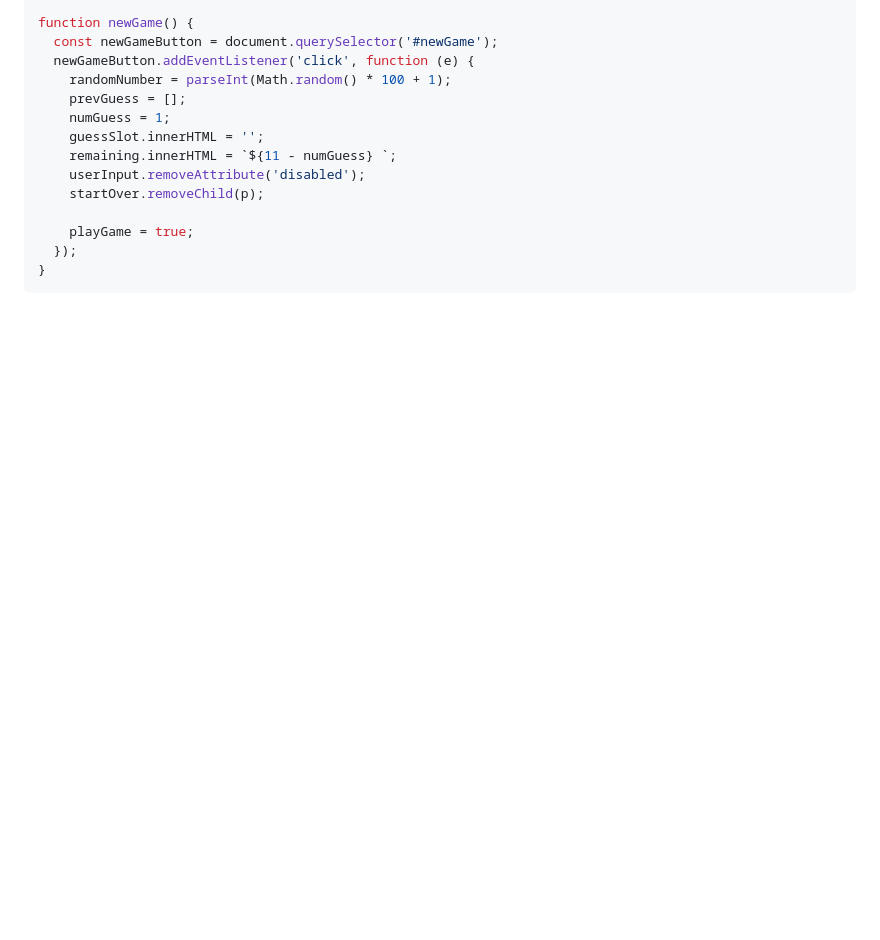
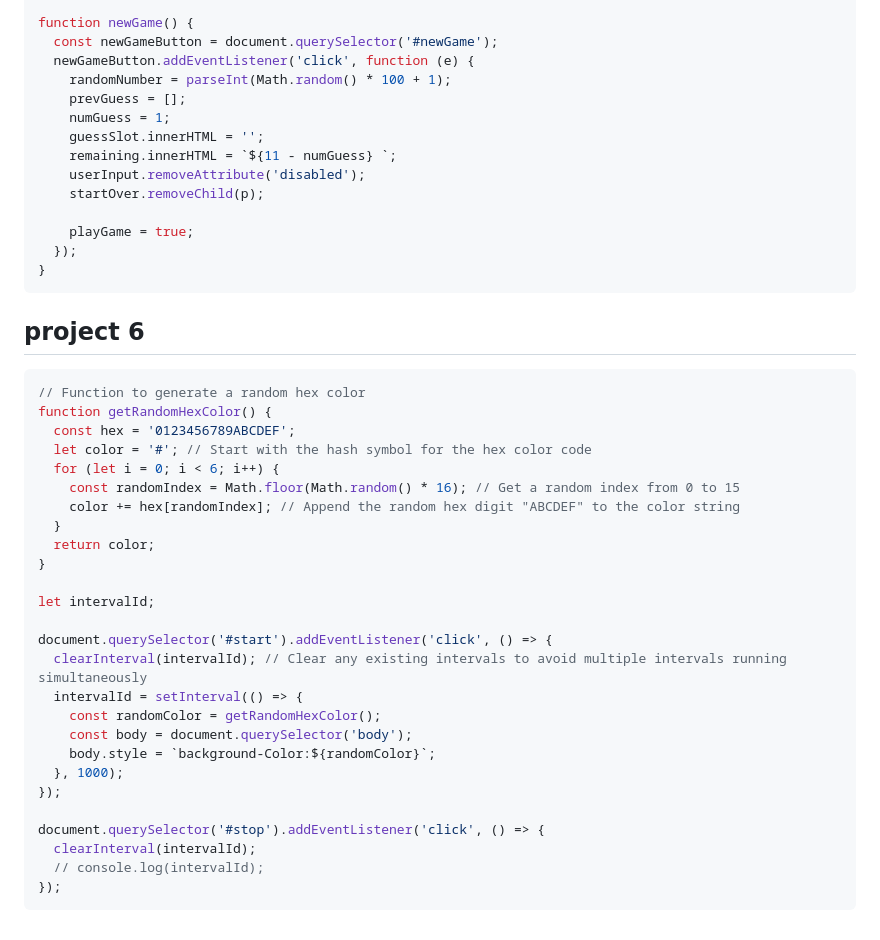
Before and after one commit to Jahid-Al-Hasan/JavaScript, a Markdown page: 07_projects/01_project.md, the part around the change. Rendered like a GitHub page; blank space fills up the shorter version.

Commit message:
project 6

````diff
--- a/07_projects/01_project.md
+++ b/07_projects/01_project.md
@@ -173,3 +173,34 @@ function newGame() {
   });
 }
 ```
+
+## project 6
+
+```javaScript
+// Function to generate a random hex color
+function getRandomHexColor() {
+  const hex = '0123456789ABCDEF';
+  let color = '#'; // Start with the hash symbol for the hex color code
+  for (let i = 0; i < 6; i++) {
+    const randomIndex = Math.floor(Math.random() * 16); // Get a random index from 0 to 15
+    color += hex[randomIndex]; // Append the random hex digit "ABCDEF" to the color string
+  }
+  return color;
+}
+
+let intervalId;
+
+document.querySelector('#start').addEventListener('click', () => {
+  clearInterval(intervalId); // Clear any existing intervals to avoid multiple intervals running simultaneously
+  intervalId = setInterval(() => {
+    const randomColor = getRandomHexColor();
+    const body = document.querySelector('body');
+    body.style = `background-Color:${randomColor}`;
+  }, 1000);
+});
+
+document.querySelector('#stop').addEventListener('click', () => {
+  clearInterval(intervalId);
+  // console.log(intervalId);
+});
+```
````
